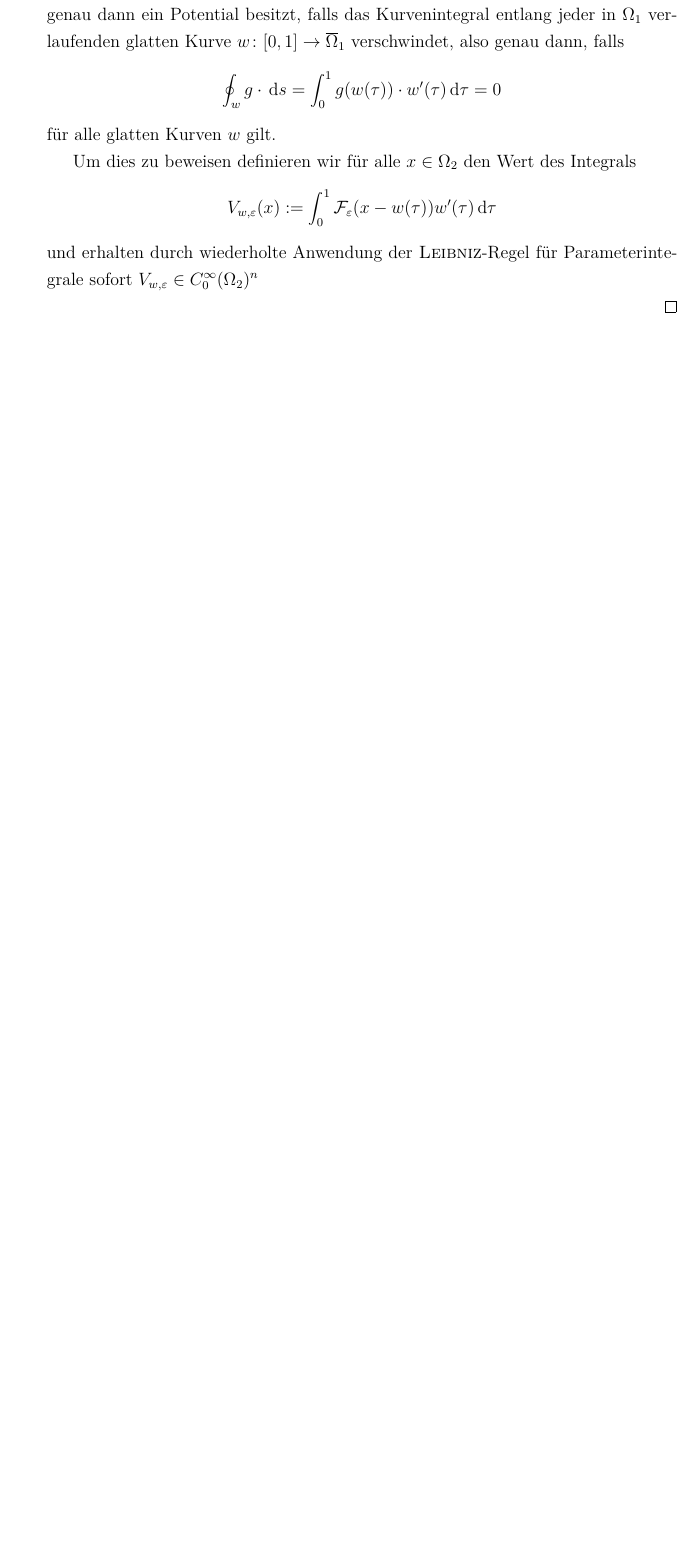
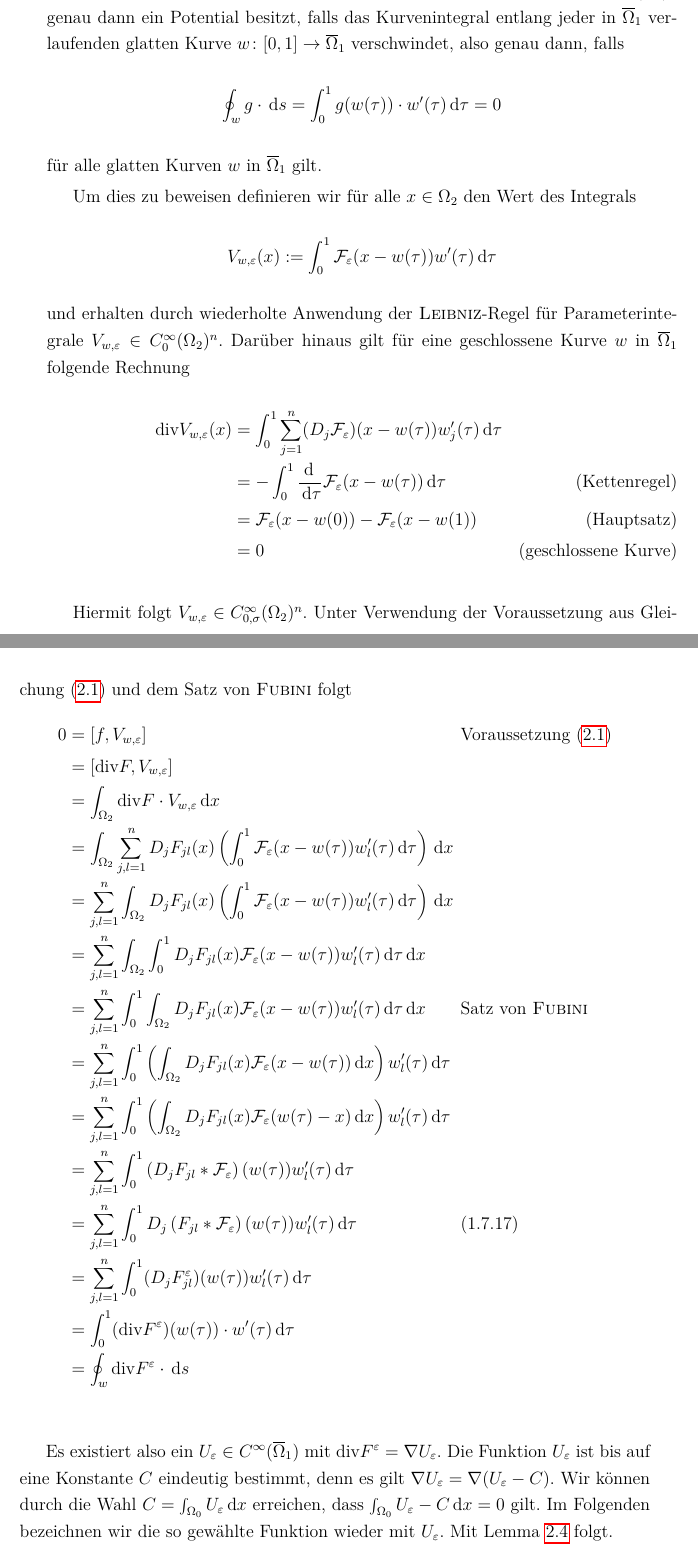
Before and after one commit to eltenedor/bachelorthesis_fabian_gabel, a LaTeX thesis (bachelorthesis_fabian_gabel.tex, which reads befehle.tex, loesungen.tex): part of page 13 of 17 before the commit and two parts of pages 13 and 14 of 17 after it, the two joined at a grey line, cut so that both start at the same text, the shorter picture padded with empty space. Compiled offline with pdfLaTeX.

Commit message:
Gradientenkriterium weitergemacht

```diff
--- a/befehle.tex
+++ b/befehle.tex
@@ -28,6 +28,7 @@
 \newcommand{\banach}{\textsc{Banach}}
 \newcommand{\cauchy}{\textsc{Cauchy}}
 \newcommand{\euklid}{\textsc{Euklid}}
+\newcommand{\fubini}{\textsc{Fubini}}
 \newcommand{\hahn}{\textsc{Hahn}}
 \newcommand{\helmholtz}{\textsc{Helmholtz}}
 \newcommand{\hoelder}{\textsc{Hölder}}
--- a/loesungen.tex
+++ b/loesungen.tex
@@ -272,17 +275,64 @@ In diesem Abschnitt stellen wir ein für die \helmholtz\hyp{}Zerlegung fundament
   \div F^\varepsilon = \nabla U_\varepsilon
   $$
   mit einem $U_\varepsilon \in C^\infty(\overline\Omega_1)$ existiert.
-  Aus der Funktionentheorie ist bekannt, dass jede auf der zusammenhängenden Menge $\overline\Omega_1$ definierte glatte Abbildung $g \in C^\infty(\overline\Omega_1)^n$ genau dann ein Potential besitzt, falls das Kurvenintegral entlang jeder in $\Omega_1$ verlaufenden glatten Kurve $w \colon [0,1] \to \overline\Omega_1$ verschwindet, also genau dann, falls
+  Aus der Funktionentheorie ist bekannt, dass jede auf der zusammenhängenden Menge $\overline\Omega_1$ definierte glatte Abbildung $g \in C^\infty(\overline\Omega_1)^n$ genau dann ein Potential besitzt, falls das Kurvenintegral entlang jeder in $\overline\Omega_1$ verlaufenden glatten Kurve $w \colon [0,1] \to \overline\Omega_1$ verschwindet, also genau dann, falls
   $$
   \oint_w g \cdot \d s = \int_0^1 g(w(\tau))\cdot w'(\tau) \d\tau = 0
   $$
-  für alle glatten Kurven $w$ gilt.
+  für alle glatten Kurven $w$ in $\overline\Omega_1$ gilt.
 
   Um dies zu beweisen definieren wir für alle $x\in\Omega_2$ den Wert des Integrals
   $$
   V_{w,\varepsilon}(x) := \int_0^1 \mathcal{F}_\varepsilon(x - w(\tau))w'(\tau)\d\tau
   $$
-  und erhalten durch wiederholte Anwendung der \leibniz\hyp{}Regel für Parameterintegrale sofort $ V_{w,\varepsilon} \in C_0^\infty(\Omega_2)^n$
+  und erhalten durch wiederholte Anwendung der \leibniz\hyp{}Regel für Parameterintegrale $ V_{w,\varepsilon} \in C_0^\infty(\Omega_2)^n$.
+  Darüber hinaus gilt für eine geschlossene Kurve $w$ in $\overline\Omega_1$ folgende Rechnung
+  \begin{align*}
+    \div V_{w,\varepsilon}(x)
+    &= \int_0^1 \sum_{j=1}^n (D_j \mathcal{F}_\varepsilon)(x - w(\tau))w_j'(\tau) \d\tau \\
+    &= -\int_0^1 \frac{\d\ }{\d\tau}\mathcal{F}_\varepsilon(x - w(\tau)) \d\tau \tag{Kettenregel}\\
+    &= \mathcal{F}_\varepsilon(x - w(0)) - \mathcal{F}_\varepsilon(x - w(1)) \tag{Hauptsatz}\\
+    &= 0 \tag{geschlossene Kurve}
+  \end{align*}
 
+  Hiermit folgt $V_{w,\varepsilon} \in C_{0,\sigma}^\infty(\Omega_2)^n$.
+  Unter Verwendung der Voraussetzung aus Gleichung (\ref{eq:vKernel}) und dem Satz von \fubini\ folgt
+  \begin{alignat*}{2}
+    0
+    %
+    &= [f, V_{w, \varepsilon}] \qquad &&\text{Voraussetzung (\ref{eq:vKernel})}\\
+    %
+    &= [\div F, V_{w, \varepsilon}] \\
+    %
+    &= \int_{\Omega_2} \div F \cdot V_{w, \varepsilon} \d x \\
+    %
+    &= \int_{\Omega_2} \sum_{j,l=1}^n D_j F_{jl}(x) \left( \int_0^1 \mathcal{F}_\varepsilon(x - w(\tau))w_l'(\tau) \d\tau \right) \d x \\
+    %
+    &= \sum_{j,l=1}^n \int_{\Omega_2} D_j F_{jl}(x) \left( \int_0^1 \mathcal{F}_\varepsilon(x - w(\tau))w_l'(\tau) \d\tau \right) \d x \\
+    %
+    &= \sum_{j,l=1}^n \int_{\Omega_2} \int_0^1 D_j F_{jl}(x) \mathcal{F}_\varepsilon(x - w(\tau))w_l'(\tau) \d\tau \d x \\
+    %
+    &= \sum_{j,l=1}^n \int_0^1 \int_{\Omega_2}  D_j F_{jl}(x) \mathcal{F}_\varepsilon(x - w(\tau))w_l'(\tau) \d\tau \d x \qquad &&\text{Satz von \fubini}\\
+    %
+    &= \sum_{j,l=1}^n \int_0^1 \left(\int_{\Omega_2}  D_j F_{jl}(x) \mathcal{F}_\varepsilon(x - w(\tau))\d x \right) w_l'(\tau) \d\tau \\
+    %
+    &= \sum_{j,l=1}^n \int_0^1 \left(\int_{\Omega_2}  D_j F_{jl}(x) \mathcal{F}_\varepsilon(w(\tau) - x)\d x \right) w_l'(\tau) \d\tau \\
+    %
+    &= \sum_{j,l=1}^n \int_0^1 \left(D_j F_{jl} \ast \mathcal{F}_\varepsilon\right)(w(\tau)) w_l'(\tau) \d\tau \\
+    %
+    &= \sum_{j,l=1}^n \int_0^1 D_j\left(F_{jl} \ast \mathcal{F}_\varepsilon\right)(w(\tau)) w_l'(\tau) \d\tau \qquad && \text{(1.7.17)}\\
+    %
+    &= \sum_{j,l=1}^n \int_0^1 (D_j F_{jl}^\varepsilon)(w(\tau)) w_l'(\tau) \d\tau \\
+    %
+    &= \int_0^1 (\div F^\varepsilon)(w(\tau)) \cdot w'(\tau) \d\tau \\
+    %
+    &= \oint_w \div F^\varepsilon \cdot \d s \\
+  \end{alignat*}
+
+  Es existiert also ein $U_\varepsilon \in C^\infty(\overline\Omega_1)$ mit $\div F^\varepsilon = \nabla U_\varepsilon$.
+  Die Funktion $U_\varepsilon$ ist bis auf eine Konstante $C$ eindeutig bestimmt, denn es gilt $\nabla U_\varepsilon = \nabla( U_\varepsilon - C)$.
+  Wir können durch die Wahl $C = \int_{\Omega_0} U_\varepsilon \d x$ erreichen, dass $\int_{\Omega_0} U_\varepsilon - C \d x = 0$  gilt.
+  Im Folgenden bezeichnen wir die so gewählte Funktion wieder mit $U_\varepsilon$.
+  Mit Lemma \ref{lem:compactEmbedding} folgt.
 
 \end{proof}
```
Also changed, not shown: bachelorthesis_fabian_gabel.pdf, loesungen.tex (25 more changed lines).
